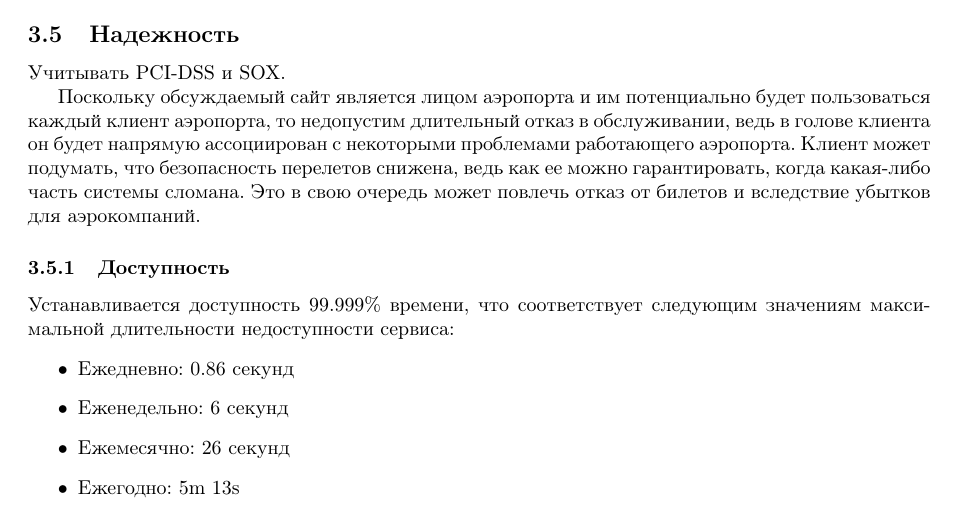
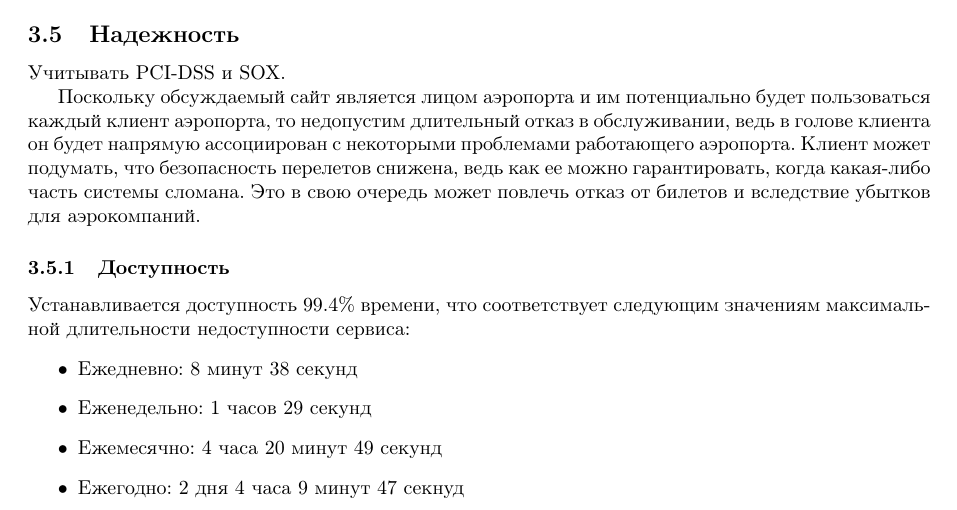
Before and after one commit to vityaman-edu/semt-assigment-srs, a LaTeX document (srs/main.tex, which reads srs/3-requirement/s3-reliability.tex): part of page 9 of 15, cut so that both start at the same text. Compiled offline with pdfLaTeX.

Commit message:
[srs/requirements/reliability] changed sla

```diff
--- a/srs/3-requirement/s3-reliability.tex
+++ b/srs/3-requirement/s3-reliability.tex
@@ -14,14 +14,14 @@
 
 \subsubsection{Доступность}
 
-Устанавливается доступность 99.999\% времени,
+Устанавливается доступность 99.4\% времени,
 что соответствует следующим значениям максимальной
 длительности недоступности сервиса:
 \begin{itemize}
-      \item Ежедневно:   0.86 секунд
-      \item Еженедельно: 6 секунд
-      \item Ежемесячно:  26 секунд
-      \item Ежегодно:    5m 13s
+      \item Ежедневно:   8 минут 38 секунд
+      \item Еженедельно: 1 часов 29 секунд
+      \item Ежемесячно:  4 часа 20 минут 49 секунд
+      \item Ежегодно:    2 дня 4 часа 9 минут 47 секнуд
 \end{itemize}
 
 Поскольку аэропорт работает круглосуточно, то
```
